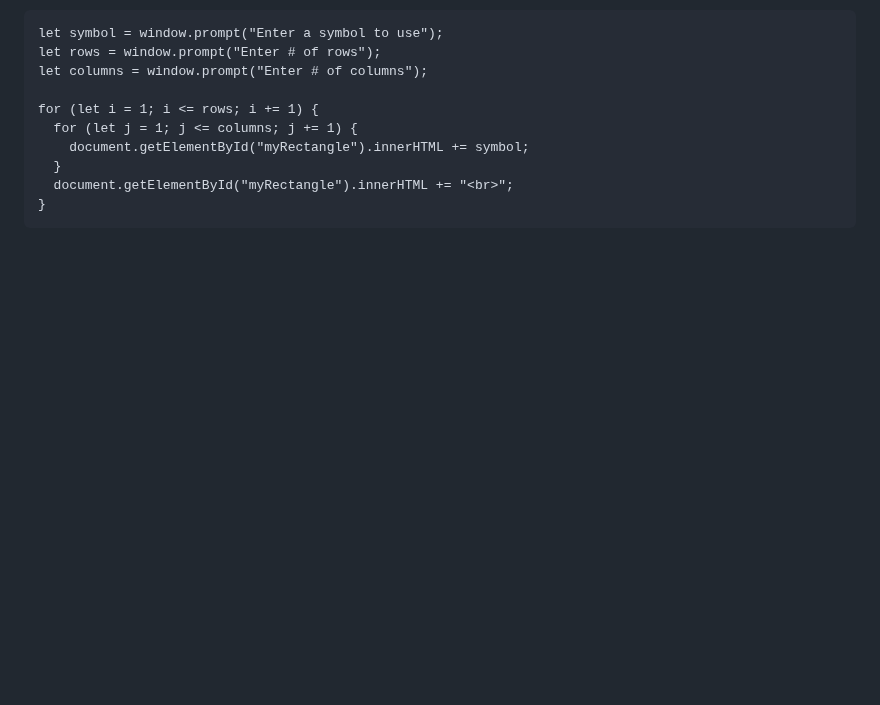
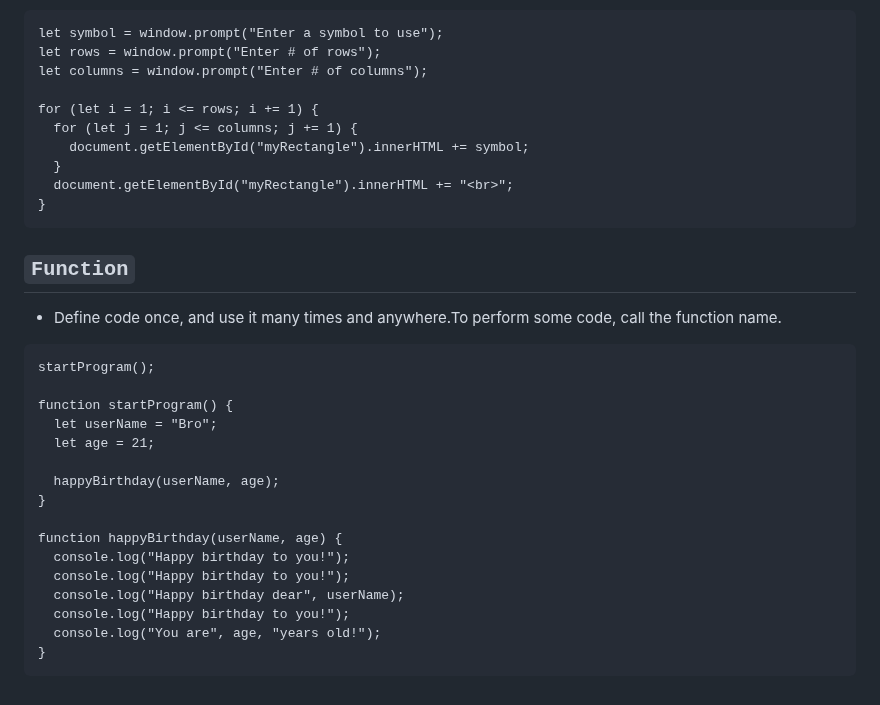
Before and after one commit to guntza10/Javascript-Zero-to-Hero, a Markdown page: README.md, the part around the change. Drawn GitHub-style; blank space fills up the shorter version.

Commit message:
function

````diff
--- a/README.md
+++ b/README.md
@@ -456,3 +456,26 @@ for (let i = 1; i <= rows; i += 1) {
   document.getElementById("myRectangle").innerHTML += "<br>";
 }
 ```
+
+## `Function`
+
+- Define code once, and use it many times and anywhere.To perform some code, call the function name.
+
+```
+startProgram();
+
+function startProgram() {
+  let userName = "Bro";
+  let age = 21;
+
+  happyBirthday(userName, age);
+}
+
+function happyBirthday(userName, age) {
+  console.log("Happy birthday to you!");
+  console.log("Happy birthday to you!");
+  console.log("Happy birthday dear", userName);
+  console.log("Happy birthday to you!");
+  console.log("You are", age, "years old!");
+}
+```
````
